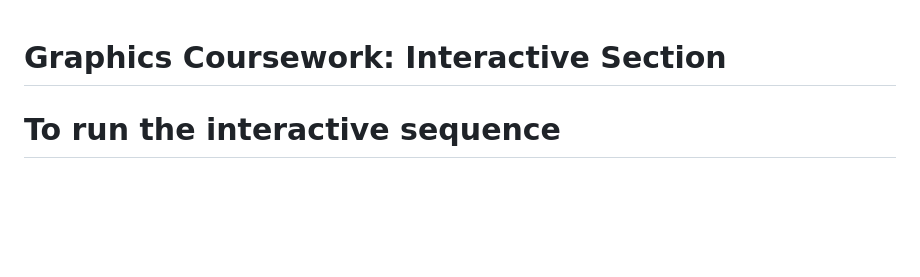
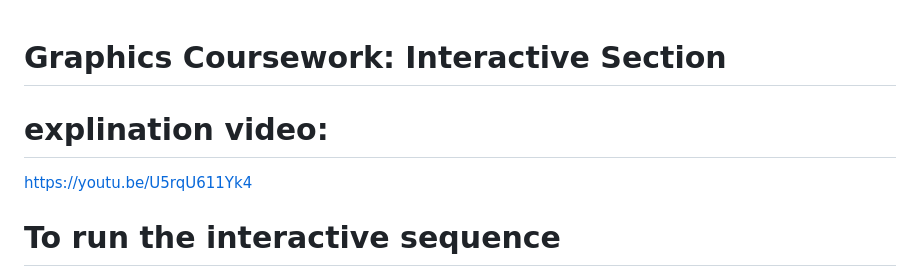
Before and after one commit to slitherylemur/GraphicsUniWorkPirateShipDiorama, a Markdown page: Interactive/README.md, the part around the change. Drawn GitHub-style; blank space fills up the shorter version.

Commit message:
completed graphics coursework

```diff
--- a/Interactive/README.md
+++ b/Interactive/README.md
@@ -1,4 +1,7 @@
 # Graphics Coursework: Interactive Section
+
+# explination video:
+https://youtu.be/U5rqU611Yk4
 
 # To run the interactive sequence
 cd to the Interactive folder
```
